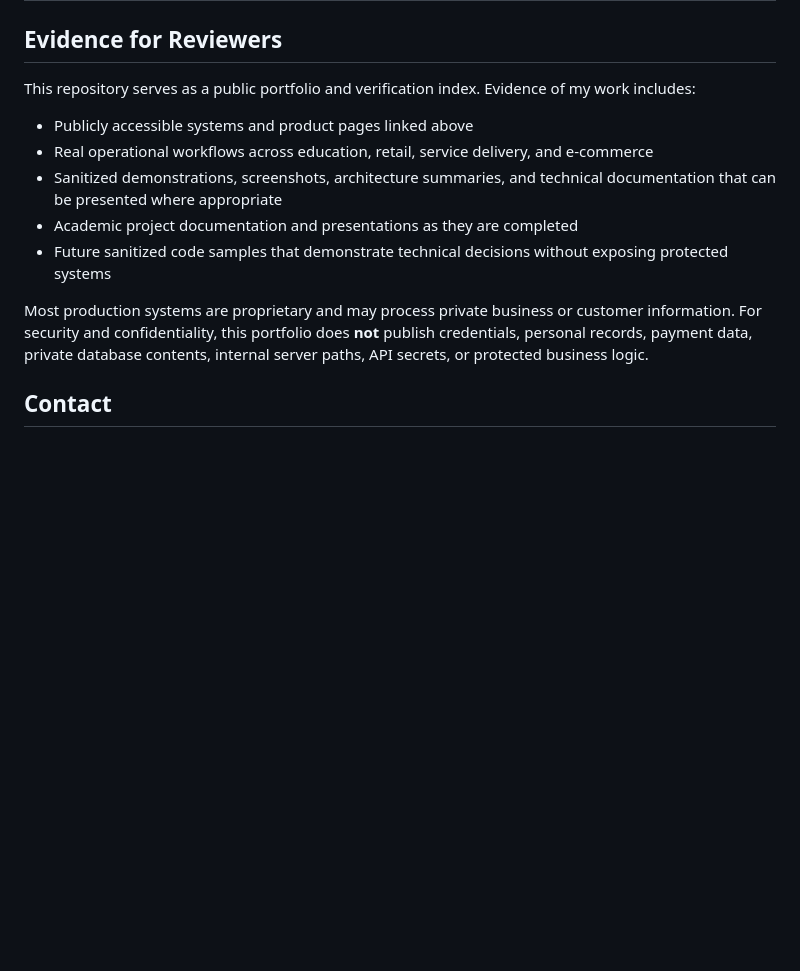
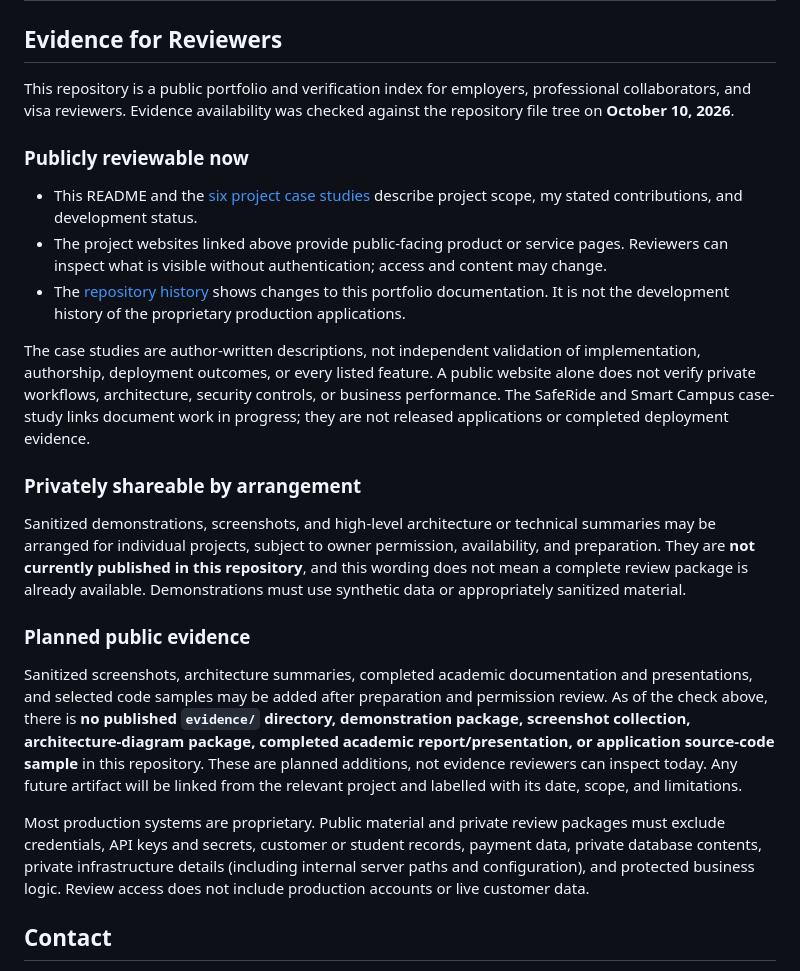
Before and after one commit to user23320/Developer, a Markdown page: README.md, the part around one of its changes. GitHub-like rendering; blank space fills up the shorter version.

Commit message:
Clarify public, private, and planned portfolio evidence

```diff
--- a/README.md
+++ b/README.md
@@ -56,15 +56,25 @@ _Status descriptions were reviewed in October 2026. “Live” means a public de
 
 ## Evidence for Reviewers
 
-This repository serves as a public portfolio and verification index. Evidence of my work includes:
+This repository is a public portfolio and verification index for employers, professional collaborators, and visa reviewers. Evidence availability was checked against the repository file tree on **October 10, 2026**.
 
-- Publicly accessible systems and product pages linked above
-- Real operational workflows across education, retail, service delivery, and e-commerce
-- Sanitized demonstrations, screenshots, architecture summaries, and technical documentation that can be presented where appropriate
-- Academic project documentation and presentations as they are completed
-- Future sanitized code samples that demonstrate technical decisions without exposing protected systems
+### Publicly reviewable now
 
-Most production systems are proprietary and may process private business or customer information. For security and confidentiality, this portfolio does **not** publish credentials, personal records, payment data, private database contents, internal server paths, API secrets, or protected business logic.
+- This README and the [six project case studies](projects/README.md) describe project scope, my stated contributions, and development status.
+- The project websites linked above provide public-facing product or service pages. Reviewers can inspect what is visible without authentication; access and content may change.
+- The [repository history](https://github.com/user23320/Developer/commits/main/) shows changes to this portfolio documentation. It is not the development history of the proprietary production applications.
+
+The case studies are author-written descriptions, not independent validation of implementation, authorship, deployment outcomes, or every listed feature. A public website alone does not verify private workflows, architecture, security controls, or business performance. The SafeRide and Smart Campus case-study links document work in progress; they are not released applications or completed deployment evidence.
+
+### Privately shareable by arrangement
+
+Sanitized demonstrations, screenshots, and high-level architecture or technical summaries may be arranged for individual projects, subject to owner permission, availability, and preparation. They are **not currently published in this repository**, and this wording does not mean a complete review package is already available. Demonstrations must use synthetic data or appropriately sanitized material.
+
+### Planned public evidence
+
+Sanitized screenshots, architecture summaries, completed academic documentation and presentations, and selected code samples may be added after preparation and permission review. As of the check above, there is **no published `evidence/` directory, demonstration package, screenshot collection, architecture-diagram package, completed academic report/presentation, or application source-code sample** in this repository. These are planned additions, not evidence reviewers can inspect today. Any future artifact will be linked from the relevant project and labelled with its date, scope, and limitations.
+
+Most production systems are proprietary. Public material and private review packages must exclude credentials, API keys and secrets, customer or student records, payment data, private database contents, private infrastructure details (including internal server paths and configuration), and protected business logic. Review access does not include production accounts or live customer data.
 
 ## Contact
 
```
Also changed, not shown: other parts of README.md (+7 -7 lines).
